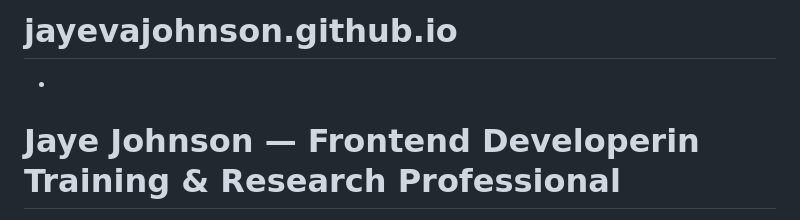
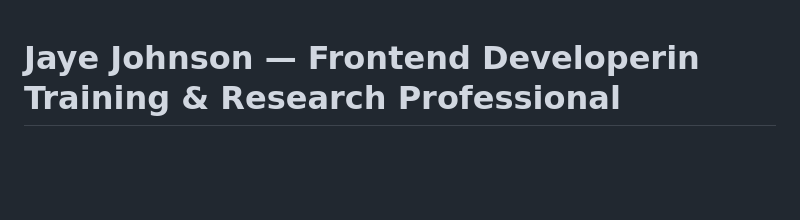
Before and after one commit to JayeVAJohnson/jayevajohnson.github.io, a Markdown page: README.md, the part around the change. GitHub-like rendering; blank space fills up the shorter version.

Commit message:
Update README to remove project title
Removed project title from README.

```diff
--- a/README.md
+++ b/README.md
@@ -1,5 +1,3 @@
-# jayevajohnson.github.io
--
 # Jaye Johnson — Frontend Developerin Training & Research Professional
 
 Based in CA · [LinkedIn](https://www.linkedin.com/in/jayevajohnson) · [GitHub](https://github.com/JayeVAJohnson) · [Live Site](https://jayevajohnson.github.io/Portfolio)
```
